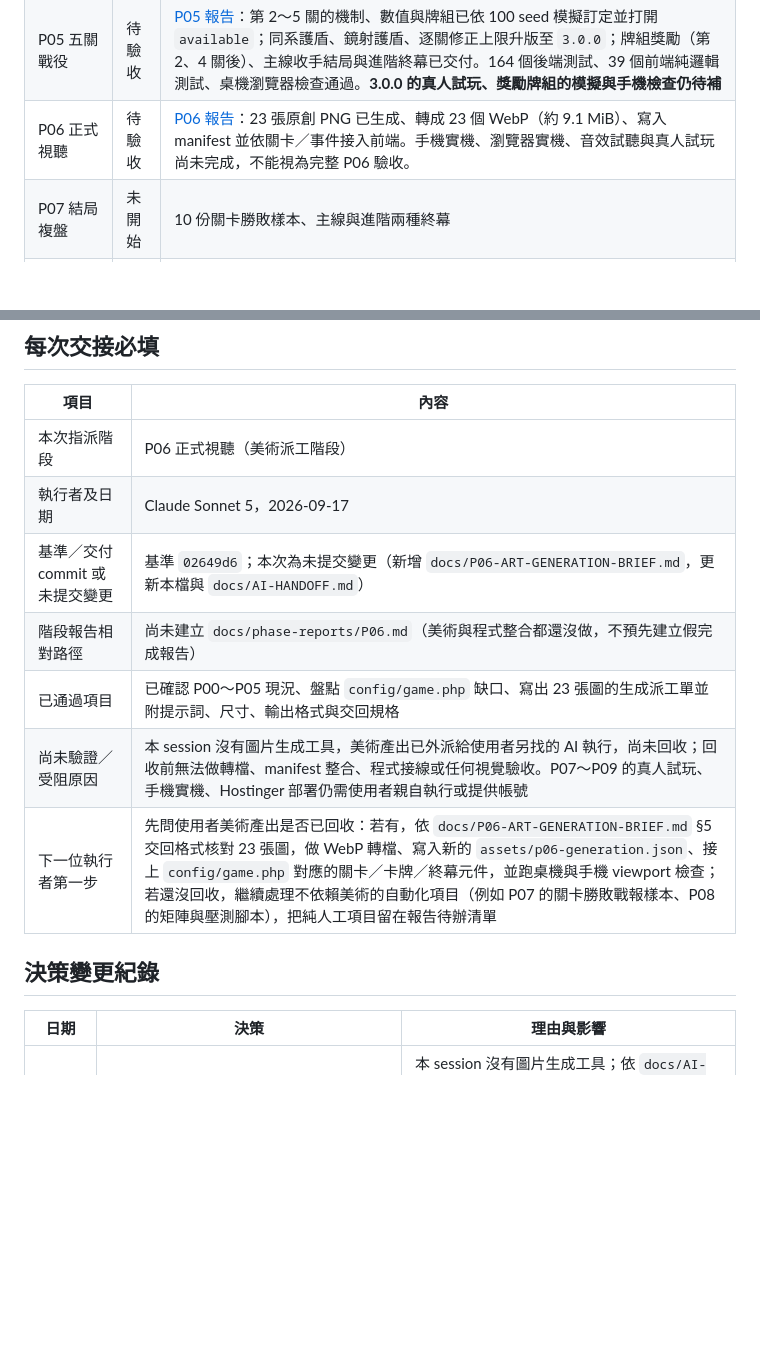
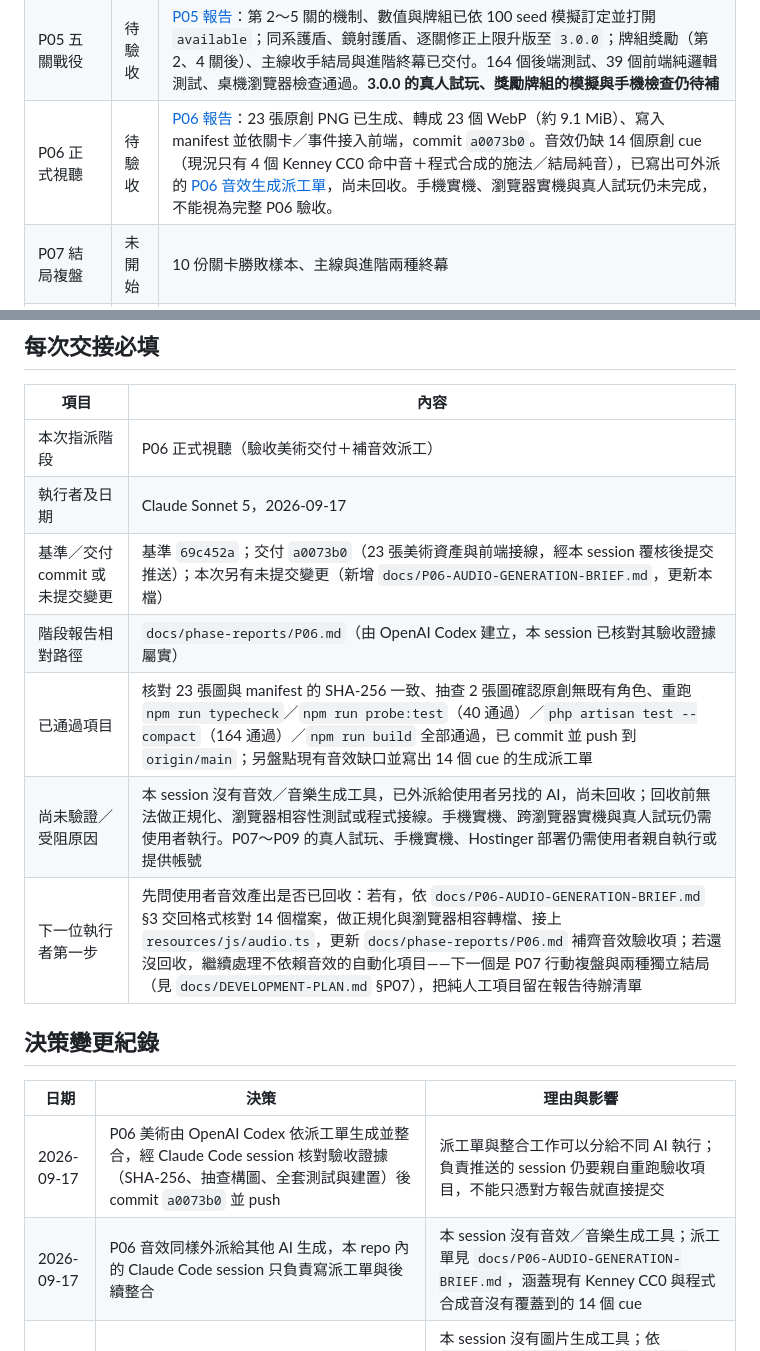
Before and after one commit to chang180/shinzhu-destruction, a Markdown page: docs/DEVELOPMENT-STATUS.md, 2 parts joined by grey strips. Rendered like a GitHub page; blank space fills up the shorter version.

```diff
--- a/docs/DEVELOPMENT-STATUS.md
+++ b/docs/DEVELOPMENT-STATUS.md
@@ -14,7 +14,7 @@
 | P03 戰鬥引擎 | 待驗收 | [P03 報告](phase-reports/P03.md)、[平衡鎖版](BALANCE.md)：確定性引擎、事件契約、六個 `/api/v1` 介面、去重與版本語意、三關策略矩陣；真人試玩與效能壓測留給 P08 |
 | P04 首關限時手牌改版 | 待驗收 | [P04 報告](phase-reports/P04.md)：五張手牌、留牌／換牌、進場與演出後自動發牌、連續 30 秒窗口、hover／focus 預覽與單擊施放已實作，`rules_version` 維持 `2.0.0`；145 個後端測試、桌機及 390×844 響應式瀏覽器檢查通過。**完整真人試玩、操作錄影與手機實機仍待補** |
 | P05 五關戰役 | 待驗收 | [P05 報告](phase-reports/P05.md)：第 2～5 關的機制、數值與牌組已依 100 seed 模擬訂定並打開 `available`；同系護盾、鏡射護盾、逐關修正上限升版至 `3.0.0`；牌組獎勵（第 2、4 關後）、主線收手結局與進階終幕已交付。164 個後端測試、39 個前端純邏輯測試、桌機瀏覽器檢查通過。**3.0.0 的真人試玩、獎勵牌組的模擬與手機檢查仍待補** |
-| P06 正式視聽 | 待驗收 | [P06 報告](phase-reports/P06.md)：23 張原創 PNG 已生成、轉成 23 個 WebP（約 9.1 MiB）、寫入 manifest 並依關卡／事件接入前端。手機實機、瀏覽器實機、音效試聽與真人試玩尚未完成，不能視為完整 P06 驗收。 |
+| P06 正式視聽 | 待驗收 | [P06 報告](phase-reports/P06.md)：23 張原創 PNG 已生成、轉成 23 個 WebP（約 9.1 MiB）、寫入 manifest 並依關卡／事件接入前端，commit `a0073b0`。音效仍缺 14 個原創 cue（現況只有 4 個 Kenney CC0 命中音＋程式合成的施法／結局純音），已寫出可外派的 [P06 音效生成派工單](P06-AUDIO-GENERATION-BRIEF.md)，尚未回收。手機實機、瀏覽器實機與真人試玩仍未完成，不能視為完整 P06 驗收。 |
 | P07 結局複盤 | 未開始 | 10 份關卡勝敗樣本、主線與進階兩種終幕 |
 | P08 全面驗收 | 未開始 | 策略矩陣、真人試玩與主機前驗證 |
 | P09 正式部署 | 未開始 | Hostinger 實測、備份還原及 README 切換 |
@@ -58,19 +58,21 @@
 
 | 項目 | 內容 |
 |---|---|
-| 本次指派階段 | P06 正式視聽（美術派工階段） |
+| 本次指派階段 | P06 正式視聽（驗收美術交付＋補音效派工） |
 | 執行者及日期 | Claude Sonnet 5，2026-09-17 |
-| 基準／交付 commit 或未提交變更 | 基準 `02649d6`；本次為未提交變更（新增 `docs/P06-ART-GENERATION-BRIEF.md`，更新本檔與 `docs/AI-HANDOFF.md`） |
-| 階段報告相對路徑 | 尚未建立 `docs/phase-reports/P06.md`（美術與程式整合都還沒做，不預先建立假完成報告） |
-| 已通過項目 | 已確認 P00～P05 現況、盤點 `config/game.php` 缺口、寫出 23 張圖的生成派工單並附提示詞、尺寸、輸出格式與交回規格 |
-| 尚未驗證／受阻原因 | 本 session 沒有圖片生成工具，美術產出已外派給使用者另找的 AI 執行，尚未回收；回收前無法做轉檔、manifest 整合、程式接線或任何視覺驗收。P07～P09 的真人試玩、手機實機、Hostinger 部署仍需使用者親自執行或提供帳號 |
-| 下一位執行者第一步 | 先問使用者美術產出是否已回收：若有，依 `docs/P06-ART-GENERATION-BRIEF.md` §5 交回格式核對 23 張圖，做 WebP 轉檔、寫入新的 `assets/p06-generation.json`、接上 `config/game.php` 對應的關卡／卡牌／終幕元件，並跑桌機與手機 viewport 檢查；若還沒回收，繼續處理不依賴美術的自動化項目（例如 P07 的關卡勝敗戰報樣本、P08 的矩陣與壓測腳本），把純人工項目留在報告待辦清單 |
+| 基準／交付 commit 或未提交變更 | 基準 `69c452a`；交付 `a0073b0`（23 張美術資產與前端接線，經本 session 覆核後提交推送）；本次另有未提交變更（新增 `docs/P06-AUDIO-GENERATION-BRIEF.md`，更新本檔） |
+| 階段報告相對路徑 | `docs/phase-reports/P06.md`（由 OpenAI Codex 建立，本 session 已核對其驗收證據屬實） |
+| 已通過項目 | 核對 23 張圖與 manifest 的 SHA-256 一致、抽查 2 張圖確認原創無既有角色、重跑 `npm run typecheck`／`npm run probe:test`（40 通過）／`php artisan test --compact`（164 通過）／`npm run build` 全部通過，已 commit 並 push 到 `origin/main`；另盤點現有音效缺口並寫出 14 個 cue 的生成派工單 |
+| 尚未驗證／受阻原因 | 本 session 沒有音效／音樂生成工具，已外派給使用者另找的 AI，尚未回收；回收前無法做正規化、瀏覽器相容性測試或程式接線。手機實機、跨瀏覽器實機與真人試玩仍需使用者執行。P07～P09 的真人試玩、手機實機、Hostinger 部署仍需使用者親自執行或提供帳號 |
+| 下一位執行者第一步 | 先問使用者音效產出是否已回收：若有，依 `docs/P06-AUDIO-GENERATION-BRIEF.md` §3 交回格式核對 14 個檔案，做正規化與瀏覽器相容轉檔、接上 `resources/js/audio.ts`，更新 `docs/phase-reports/P06.md` 補齊音效驗收項；若還沒回收，繼續處理不依賴音效的自動化項目——下一個是 P07 行動複盤與兩種獨立結局（見 `docs/DEVELOPMENT-PLAN.md` §P07），把純人工項目留在報告待辦清單 |
 
 
 ## 決策變更紀錄
 
 | 日期 | 決策 | 理由與影響 |
 |---|---|---|
+| 2026-09-17 | P06 美術由 OpenAI Codex 依派工單生成並整合，經 Claude Code session 核對驗收證據（SHA-256、抽查構圖、全套測試與建置）後 commit `a0073b0` 並 push | 派工單與整合工作可以分給不同 AI 執行；負責推送的 session 仍要親自重跑驗收項目，不能只憑對方報告就直接提交 |
+| 2026-09-17 | P06 音效同樣外派給其他 AI 生成，本 repo 內的 Claude Code session 只負責寫派工單與後續整合 | 本 session 沒有音效／音樂生成工具；派工單見 `docs/P06-AUDIO-GENERATION-BRIEF.md`，涵蓋現有 Kenney CC0 與程式合成音沒有覆蓋到的 14 個 cue |
 | 2026-09-17 | P06 原創插畫改由使用者外派給其他 AI 生成，本 repo 內的 Claude Code session 只負責寫派工單與後續整合 | 本 session 沒有圖片生成工具；依 `docs/AI-HANDOFF.md` 與 `.ai/rules` 的既有規則，沒有生成工具的執行者可以做其他工作但素材交付保持未完成，不能用占位圖或宣稱完成代替。派工單見 `docs/P06-ART-GENERATION-BRIEF.md` |
 | 2026-09-17 | P07～P09 的真人試玩、手機實機與 Hostinger 部署列為人工待辦，其餘可自動化項目由 AI 繼續往下做 | 這些項目需要實體裝置、真人操作或主機帳號，AI 在純終端環境無法完成；使用者要求先做完所有能自動化的部分，人工項目集中列在各階段報告的待辦清單，避免和「已完成」項目混在一起 |
 | 2026-09-17 | 護盾改為只吸收同系攻擊，並升版至 `3.0.0` | 2.0.0 的護盾吸收任何系別，等於一筆全系傷害稅，第 2 關「換系繞盾」在程式上並不存在。終招沒有系別，任何盾都會吃掉一部分，避免它變成無視所有防禦的萬用解答 |
```
Also changed, not shown: docs/AI-HANDOFF.md (+8 -3 lines), docs/P06-AUDIO-GENERATION-BRIEF.md (added, +92 -0 lines).
